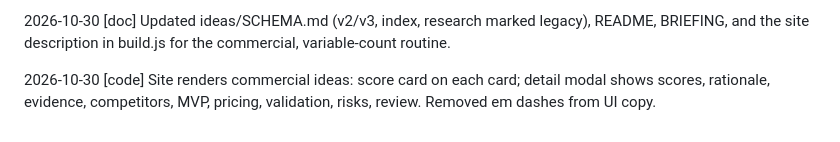
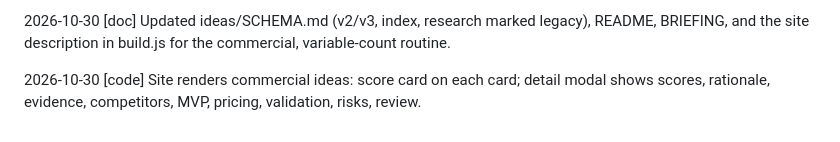
Before and after one commit to pisanuw/daily-project-ideas, a Markdown page: CHANGES.md, the part around the change. Rendered like a GitHub page.

```diff
--- a/CHANGES.md
+++ b/CHANGES.md
@@ -450,4 +450,4 @@ Format: `YYYY-MM-DD [type] description` (max 200 chars). Types: decision, plan,
 
 2026-10-30 [doc] Updated ideas/SCHEMA.md (v2/v3, index, research marked legacy), README, BRIEFING, and the site description in build.js for the commercial, variable-count routine.
 
-2026-10-30 [code] Site renders commercial ideas: score card on each card; detail modal shows scores, rationale, evidence, competitors, MVP, pricing, validation, risks, review. Removed em dashes from UI copy.
+2026-10-30 [code] Site renders commercial ideas: score card on each card; detail modal shows scores, rationale, evidence, competitors, MVP, pricing, validation, risks, review.
```
Also changed, not shown: CLAUDE.md (deleted, +0 -63 lines), ROUTINE.md (+1 -4 lines).
